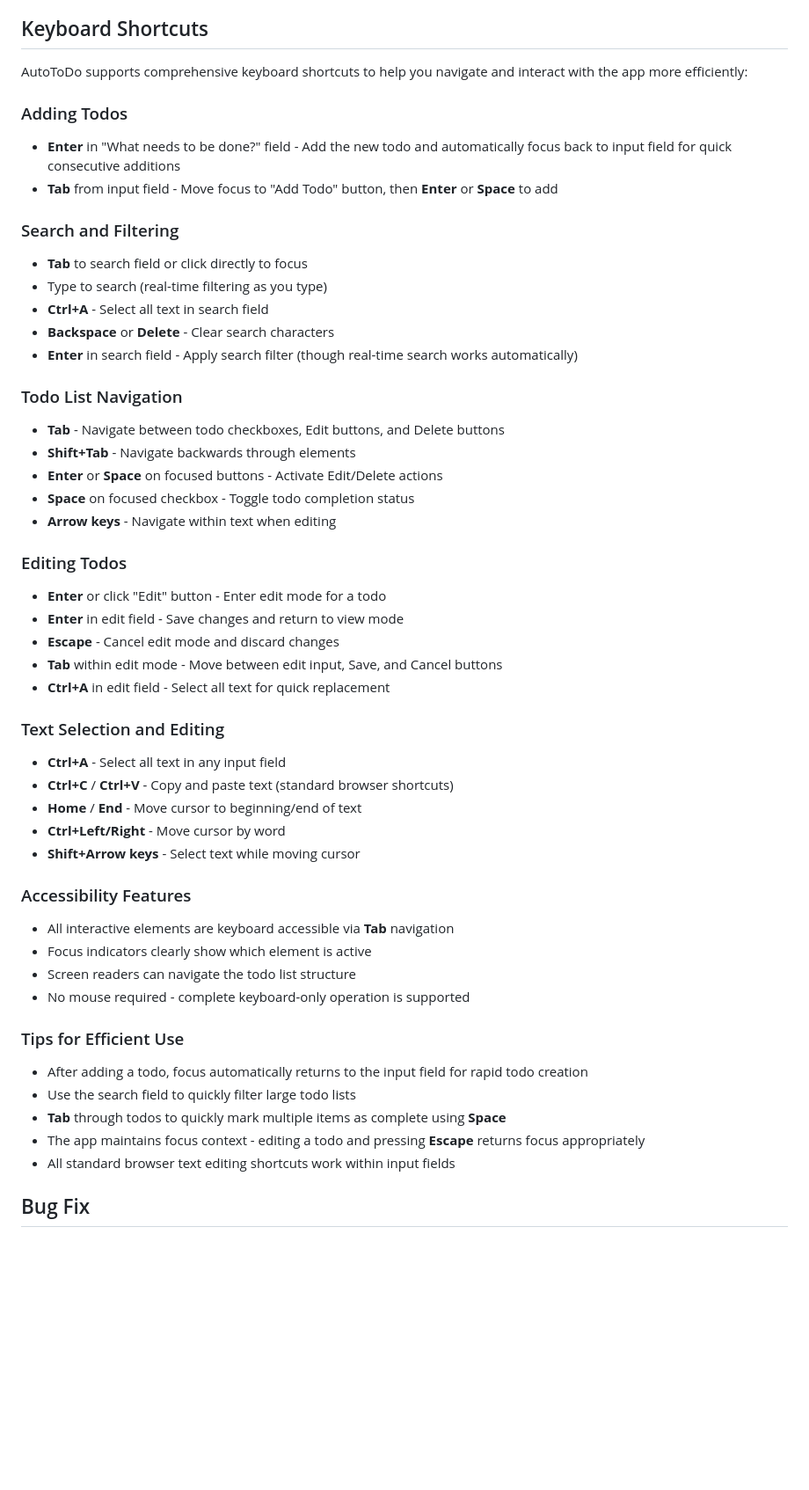
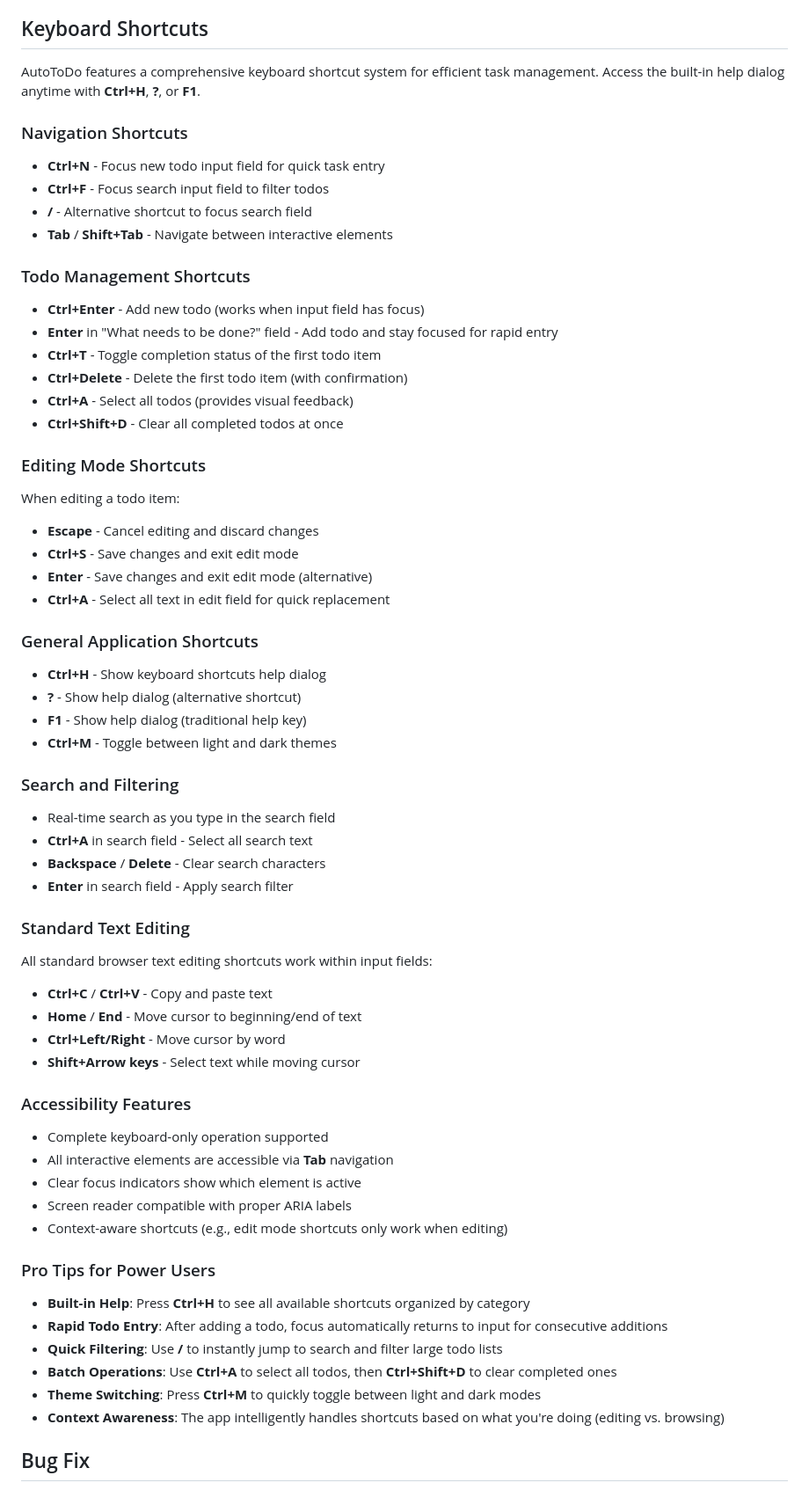
Before and after one commit to lucabol/AutoToDo, a Markdown page: README.md, the part around the change. Shown at 88% size. GitHub-like rendering; blank space fills up the shorter version.

Commit message:
Update README with comprehensive keyboard shortcuts documentation
Co-authored-by: lucabol <1370774+lucabol@users.noreply.github.com>

```diff
--- a/README.md
+++ b/README.md
@@ -178,52 +178,62 @@ If you continue experiencing issues:
 6. Use Delete buttons to remove todos (with confirmation)
 
 ## Keyboard Shortcuts
-AutoToDo supports comprehensive keyboard shortcuts to help you navigate and interact with the app more efficiently:
+AutoToDo features a comprehensive keyboard shortcut system for efficient task management. Access the built-in help dialog anytime with **Ctrl+H**, **?**, or **F1**.
 
-### Adding Todos
-- **Enter** in "What needs to be done?" field - Add the new todo and automatically focus back to input field for quick consecutive additions
-- **Tab** from input field - Move focus to "Add Todo" button, then **Enter** or **Space** to add
+### Navigation Shortcuts
+- **Ctrl+N** - Focus new todo input field for quick task entry
+- **Ctrl+F** - Focus search input field to filter todos
+- **/** - Alternative shortcut to focus search field
+- **Tab** / **Shift+Tab** - Navigate between interactive elements
+
+### Todo Management Shortcuts
+- **Ctrl+Enter** - Add new todo (works when input field has focus)
+- **Enter** in "What needs to be done?" field - Add todo and stay focused for rapid entry
+- **Ctrl+T** - Toggle completion status of the first todo item
+- **Ctrl+Delete** - Delete the first todo item (with confirmation)
+- **Ctrl+A** - Select all todos (provides visual feedback)
+- **Ctrl+Shift+D** - Clear all completed todos at once
+
+### Editing Mode Shortcuts
+When editing a todo item:
+- **Escape** - Cancel editing and discard changes
+- **Ctrl+S** - Save changes and exit edit mode
+- **Enter** - Save changes and exit edit mode (alternative)
+- **Ctrl+A** - Select all text in edit field for quick replacement
+
+### General Application Shortcuts
+- **Ctrl+H** - Show keyboard shortcuts help dialog
+- **?** - Show help dialog (alternative shortcut)
+- **F1** - Show help dialog (traditional help key)
+- **Ctrl+M** - Toggle between light and dark themes
 
 ### Search and Filtering
-- **Tab** to search field or click directly to focus
-- Type to search (real-time filtering as you type)
-- **Ctrl+A** - Select all text in search field
-- **Backspace** or **Delete** - Clear search characters
-- **Enter** in search field - Apply search filter (though real-time search works automatically)
+- Real-time search as you type in the search field
+- **Ctrl+A** in search field - Select all search text
+- **Backspace** / **Delete** - Clear search characters
+- **Enter** in search field - Apply search filter
 
-### Todo List Navigation
-- **Tab** - Navigate between todo checkboxes, Edit buttons, and Delete buttons
-- **Shift+Tab** - Navigate backwards through elements
-- **Enter** or **Space** on focused buttons - Activate Edit/Delete actions
-- **Space** on focused checkbox - Toggle todo completion status
-- **Arrow keys** - Navigate within text when editing
-
-### Editing Todos
-- **Enter** or click "Edit" button - Enter edit mode for a todo
-- **Enter** in edit field - Save changes and return to view mode
-- **Escape** - Cancel edit mode and discard changes
-- **Tab** within edit mode - Move between edit input, Save, and Cancel buttons
-- **Ctrl+A** in edit field - Select all text for quick replacement
-
-### Text Selection and Editing
-- **Ctrl+A** - Select all text in any input field
-- **Ctrl+C** / **Ctrl+V** - Copy and paste text (standard browser shortcuts)
+### Standard Text Editing
+All standard browser text editing shortcuts work within input fields:
+- **Ctrl+C** / **Ctrl+V** - Copy and paste text
 - **Home** / **End** - Move cursor to beginning/end of text
 - **Ctrl+Left/Right** - Move cursor by word
 - **Shift+Arrow keys** - Select text while moving cursor
 
 ### Accessibility Features
-- All interactive elements are keyboard accessible via **Tab** navigation
-- Focus indicators clearly show which element is active
-- Screen readers can navigate the todo list structure
-- No mouse required - complete keyboard-only operation is supported
+- Complete keyboard-only operation supported
+- All interactive elements are accessible via **Tab** navigation
+- Clear focus indicators show which element is active
+- Screen reader compatible with proper ARIA labels
+- Context-aware shortcuts (e.g., edit mode shortcuts only work when editing)
 
-### Tips for Efficient Use
-- After adding a todo, focus automatically returns to the input field for rapid todo creation
-- Use the search field to quickly filter large todo lists
-- **Tab** through todos to quickly mark multiple items as complete using **Space**
-- The app maintains focus context - editing a todo and pressing **Escape** returns focus appropriately
-- All standard browser text editing shortcuts work within input fields
+### Pro Tips for Power Users
+- **Built-in Help**: Press **Ctrl+H** to see all available shortcuts organized by category
+- **Rapid Todo Entry**: After adding a todo, focus automatically returns to input for consecutive additions
+- **Quick Filtering**: Use **/** to instantly jump to search and filter large todo lists
+- **Batch Operations**: Use **Ctrl+A** to select all todos, then **Ctrl+Shift+D** to clear completed ones
+- **Theme Switching**: Press **Ctrl+M** to quickly toggle between light and dark modes
+- **Context Awareness**: The app intelligently handles shortcuts based on what you're doing (editing vs. browsing)
 
 ## Bug Fix
 Fixed the issue where users were unable to delete todos using the graphical UI. The delete functionality now works correctly with:
```
